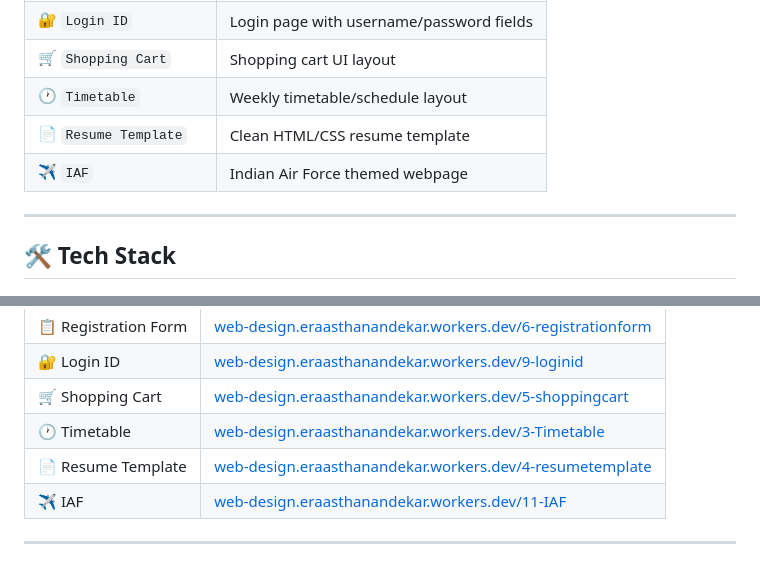
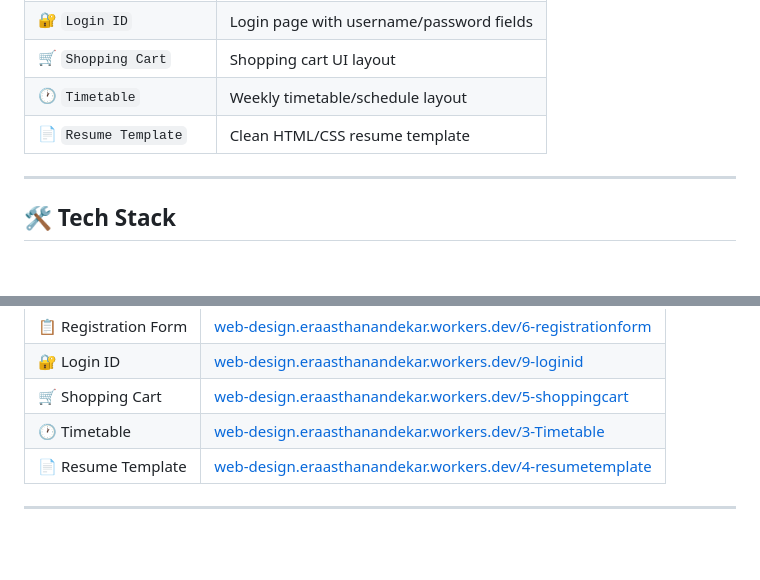
Before and after one commit to AasthaNandekar/web-design, a Markdown page: README.md, 2 parts joined by grey strips. Drawn GitHub-style; blank space fills up the shorter version.

```diff
--- a/README.md
+++ b/README.md
@@ -15,7 +15,7 @@ A collection of beginner to intermediate **HTML & CSS web design projects** buil
 | 🛒 `Shopping Cart` | Shopping cart UI layout |https://web-design.eraasthanandekar.workers.dev/5-shoppingcart
 | 🕐 `Timetable` | Weekly timetable/schedule layout |https://web-design.eraasthanandekar.workers.dev/3-Timetable
 | 📄 `Resume Template` | Clean HTML/CSS resume template |https://web-design.eraasthanandekar.workers.dev/4-resumetemplate
-| ✈️ `IAF` | Indian Air Force themed webpage |https://web-design.eraasthanandekar.workers.dev/11-IAF
+
 
 ---
 
@@ -73,6 +73,6 @@ web-design/
 | 🛒 Shopping Cart | [web-design.eraasthanandekar.workers.dev/5-shoppingcart](https://web-design.eraasthanandekar.workers.dev/5-shoppingcart) |
 | 🕐 Timetable | [web-design.eraasthanandekar.workers.dev/3-Timetable](https://web-design.eraasthanandekar.workers.dev/3-Timetable) |
 | 📄 Resume Template | [web-design.eraasthanandekar.workers.dev/4-resumetemplate](https://web-design.eraasthanandekar.workers.dev/4-resumetemplate) |
-| ✈️ IAF | [web-design.eraasthanandekar.workers.dev/11-IAF](https://web-design.eraasthanandekar.workers.dev/11-IAF) |
+
 
 ---
```
